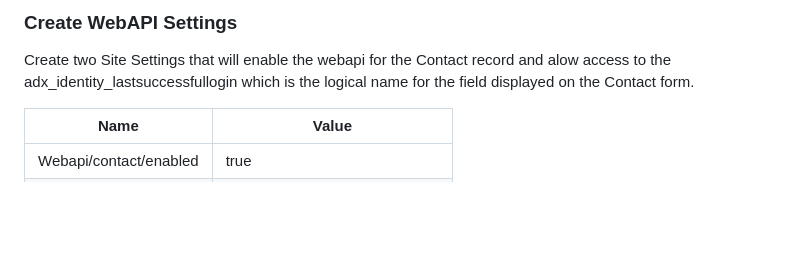
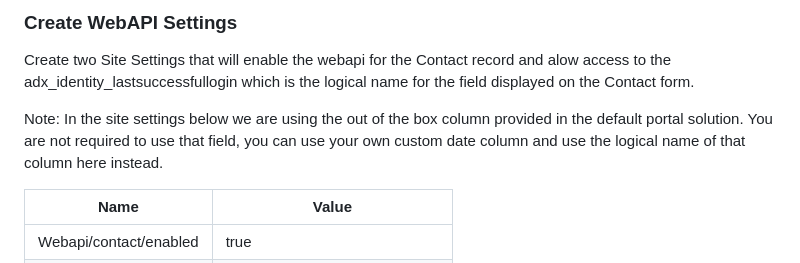
Before and after one commit to rwilson504/Blogger, a Markdown page: power-pages-last-successful-login/power-pages-last-successful-login.md, the part around one of its changes. Rendered like a GitHub page; blank space fills up the shorter version.

```diff
--- a/power-pages-last-successful-login/power-pages-last-successful-login.md
+++ b/power-pages-last-successful-login/power-pages-last-successful-login.md
@@ -23,6 +23,8 @@ Add the Authenticaed User web role to the Table Permission.
 
 ### Create WebAPI Settings
 Create two Site Settings that will enable the webapi for the Contact record and alow access to the adx_identity_lastsuccessfullogin which is the logical name for the field displayed on the Contact form.
+
+Note: In the site settings below we are using the out of the box column provided in the default portal solution.  You are not required to use that field, you can use your own custom date column and use the logical name of that column here instead.
 
 | Name  | Value |
 |-------|-------|
```
Also changed, not shown: other parts of power-pages-last-successful-login/power-pages-last-successful-login.md (+1 -1 lines).
